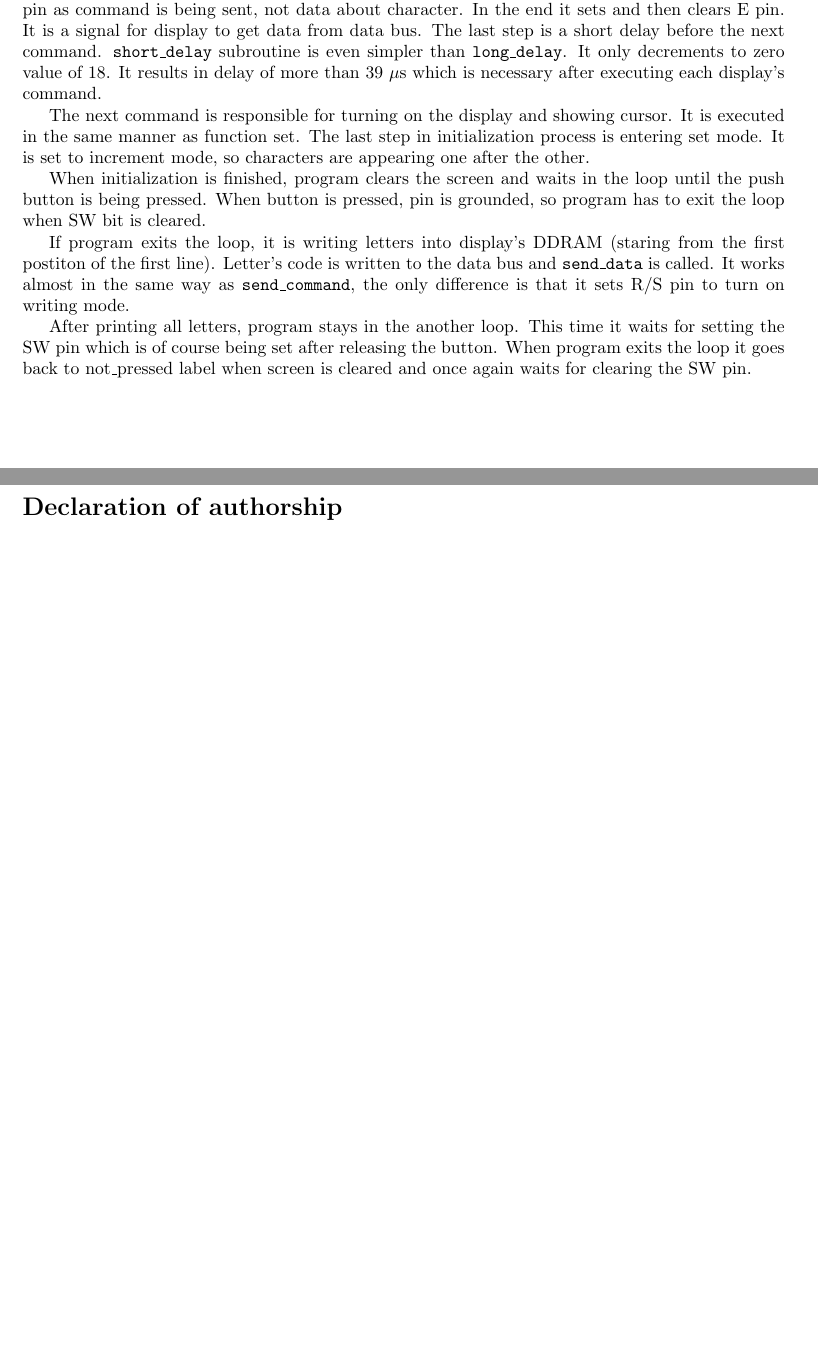
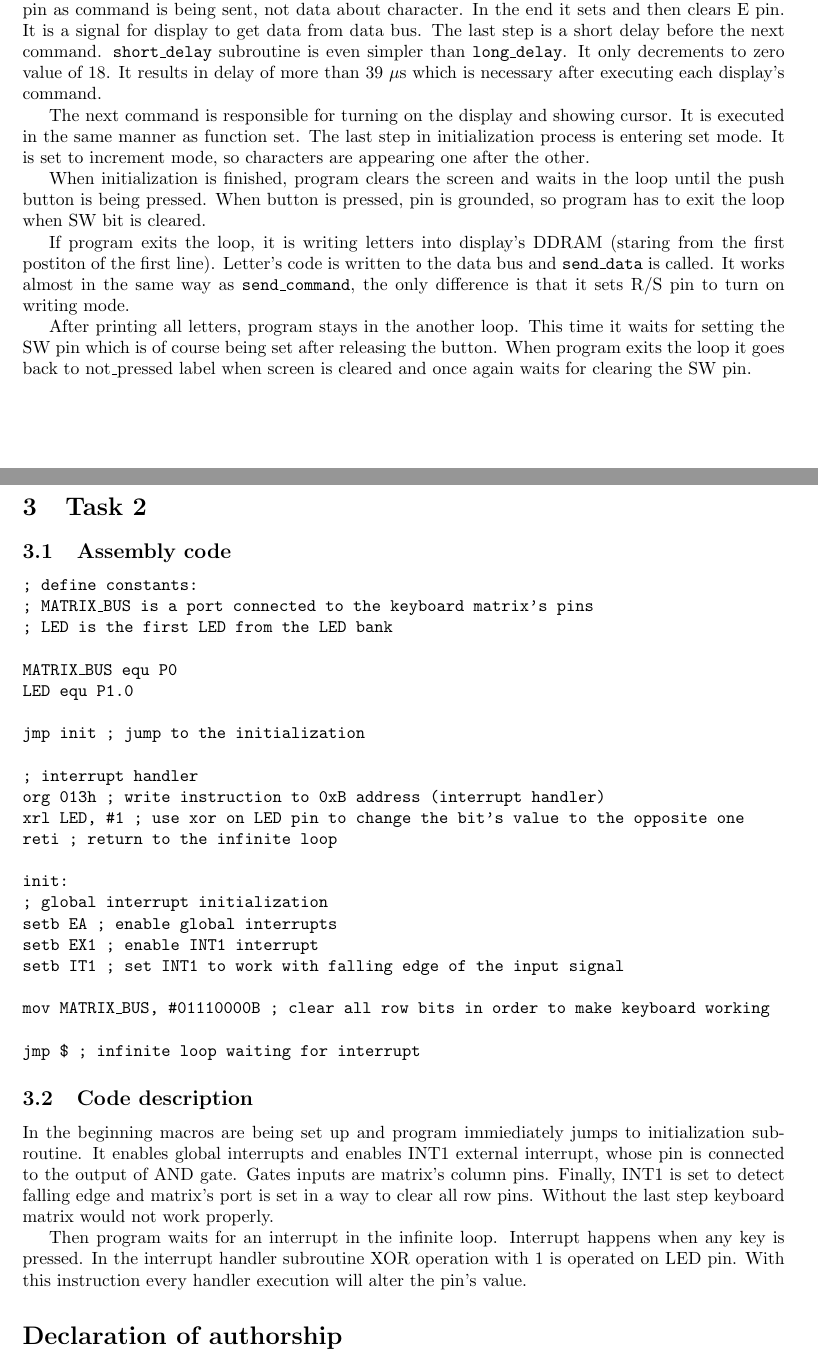
Before and after one commit to godotto/emisy-labs, a LaTeX document (lab3/report/lab3.tex): two parts of pages 3 and 4 of 4, joined at a grey line, cut so that both start at the same text, the shorter picture padded with empty space. Compiled offline with pdfLaTeX.

Commit message:
Task 2 description

```diff
--- a/lab3/report/lab3.tex
+++ b/lab3/report/lab3.tex
@@ -157,6 +157,46 @@ After printing all letters, program stays in the another loop. This time it wait
 the SW pin which is of course being set after releasing the button. When program exits the loop
 it goes back to not\_pressed label when screen is cleared and once again waits for clearing the SW pin.
 
+\section{Task 2}
+\subsection{Assembly code}
+\ttfamily
+; define constants: \\
+; MATRIX\_BUS is a port connected to the keyboard matrix's pins\\
+; LED is the first LED from the LED bank\\
+\\
+MATRIX\_BUS  equ     P0\\
+LED         equ     P1.0\\
+\\
+    jmp     init    ; jump to the initialization\\
+\\
+    ; interrupt handler\\
+    org     013h         ; write instruction to 0xB address (interrupt handler)\\
+    xrl     LED, \#1     ; use xor on LED pin to change the bit's value to the opposite one\\
+    reti                ; return to the infinite loop\\
+\\
+init:\\
+; global interrupt initialization\\
+    setb    EA                      ; enable global interrupts\\
+    setb    EX1                     ; enable INT1 interrupt\\
+    setb    IT1                     ; set INT1 to work with falling edge of the input signal\\
+\\
+    mov     MATRIX\_BUS, \#01110000B  ; clear all row bits in order to make keyboard working\\
+\\
+    jmp     \$                       ; infinite loop waiting for interrupt
+
+\rmfamily
+
+\subsection{Code description}
+In the beginning macros are being set up and program immiediately jumps to initialization subroutine.
+It enables global interrupts and enables INT1 external interrupt, whose pin is connected to the
+output of AND gate. Gates inputs are matrix's column pins. Finally, INT1 is set to detect falling edge
+and matrix's port is set in a way to clear all row pins. Without the last step keyboard matrix
+would not work properly.
+
+Then program waits for an interrupt in the infinite loop. Interrupt happens when
+any key is pressed. In the interrupt handler subroutine XOR operation with 1 is operated on
+LED pin. With this instruction every handler execution will alter the pin's value.
+
 \section*{Declaration of authorship}
 I declare that this piece of work which is the basis for recognition of achieving learning outcomes in the EMISY course was completed on my own.
 
```
